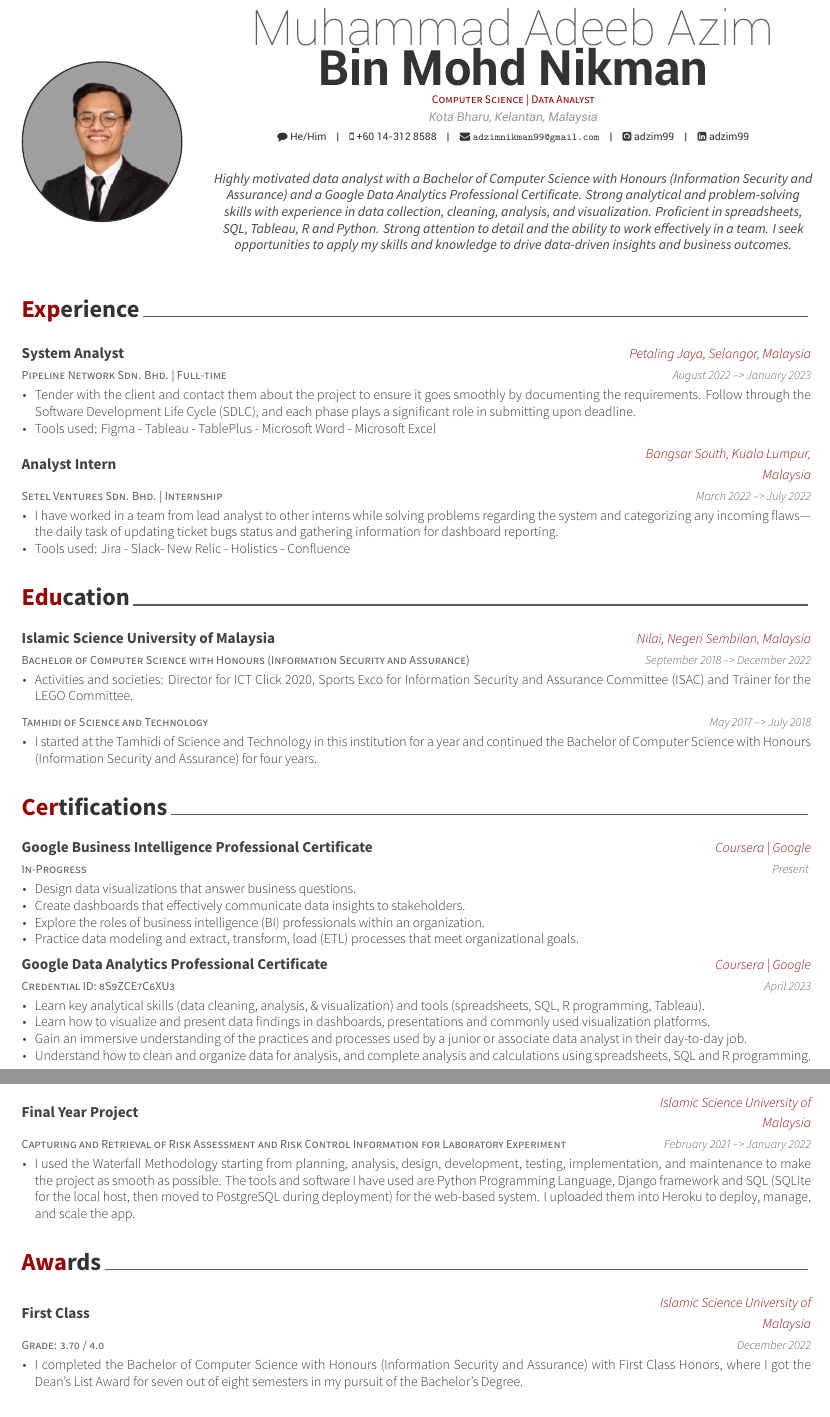
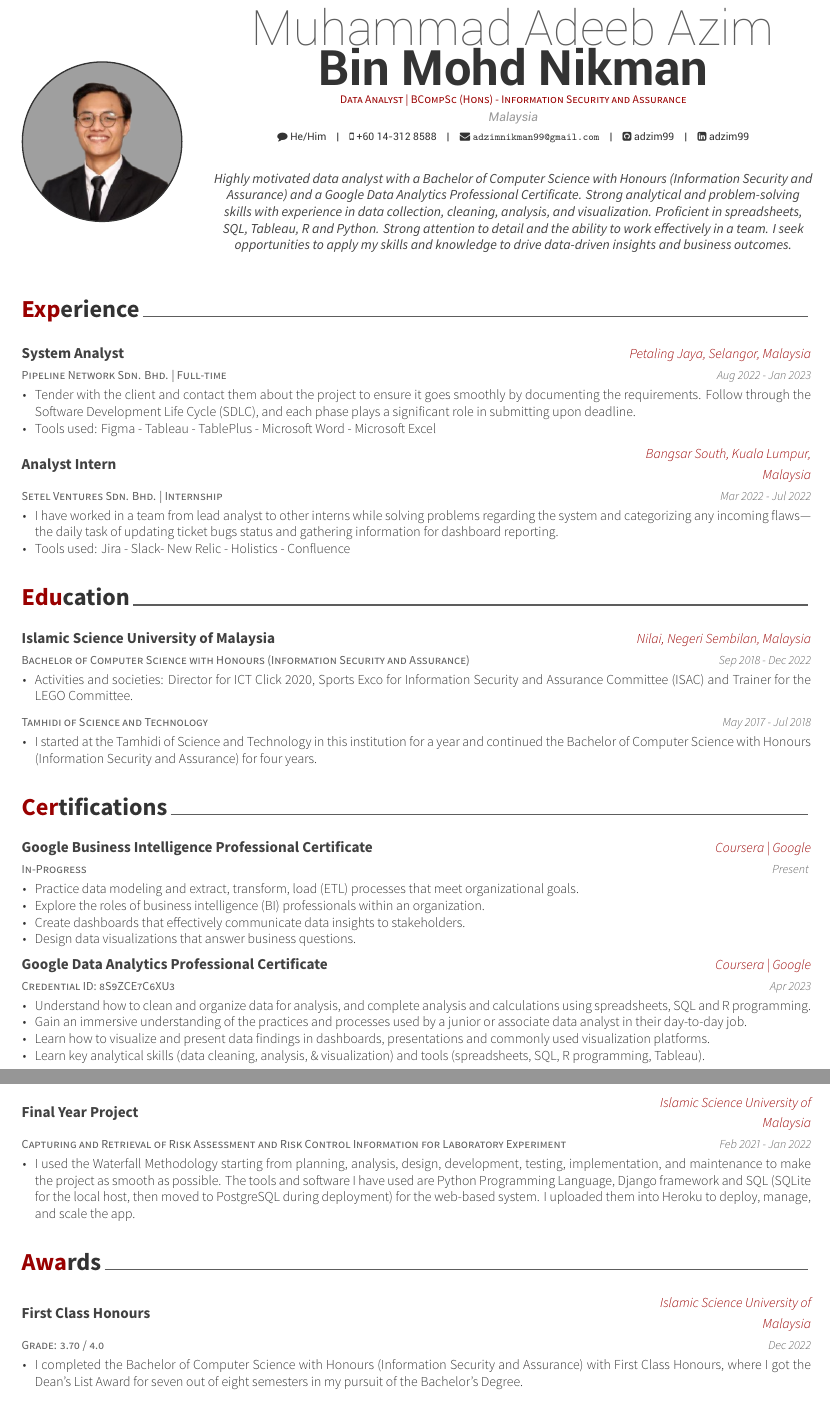
Before and after one commit to adzim99/CV-Adeeb, an R Markdown document (resume_adeeb_nikman/resume_adeeb_nikman.Rmd): two parts of pages 1 and 2 of 2, joined at a grey line, cut so that both start at the same text. The pictures show the output file resume_adeeb_nikman/resume_adeeb_nikman.pdf that the author committed with the source.

Commit message:
updated resume

```diff
--- a/r/data.r
+++ b/r/data.r
@@ -1,27 +1,27 @@
 experience <- tribble(
   ~title, ~unit, ~startMonth, ~startYear, ~endMonth, ~endYear, ~where, ~detail,
-  "System Analyst", "Pipeline Network Sdn. Bhd. | Full-time", "August", 2022, "January", 2023, "Petaling Jaya, Selangor, Malaysia", "Tender with the client and contact them about the project to ensure it goes smoothly by documenting the requirements. Follow through the Software Development Life Cycle (SDLC), and each phase plays a significant role in submitting upon deadline.",
-  "System Analyst", "Pipeline Network Sdn. Bhd. | Full-time", "August", 2022, "January", 2023, "Petaling Jaya, Selangor, Malaysia", "Tools used: Figma - Tableau - TablePlus - Microsoft Word - Microsoft Excel",
-  "Analyst Intern", "Setel Ventures Sdn. Bhd. | Internship", "March", 2022, "July", 2022, "Bangsar South, Kuala Lumpur, Malaysia", "I have worked in a team from lead analyst to other interns while solving problems regarding the system and categorizing any incoming flaws—the daily task of updating ticket bugs status and gathering information for dashboard reporting.",
-  "Analyst Intern", "Setel Ventures Sdn. Bhd. | Internship", "March", 2022, "July", 2022, "Bangsar South, Kuala Lumpur, Malaysia", "Tools used: Jira - Slack-  New Relic - Holistics - Confluence",
+  "System Analyst", "Pipeline Network Sdn. Bhd. | Full-time", "Aug", 2022, "Jan", 2023, "Petaling Jaya, Selangor, Malaysia", "Tender with the client and contact them about the project to ensure it goes smoothly by documenting the requirements. Follow through the Software Development Life Cycle (SDLC), and each phase plays a significant role in submitting upon deadline.",
+  "System Analyst", "Pipeline Network Sdn. Bhd. | Full-time", "Aug", 2022, "Jan", 2023, "Petaling Jaya, Selangor, Malaysia", "Tools used: Figma - Tableau - TablePlus - Microsoft Word - Microsoft Excel",
+  "Analyst Intern", "Setel Ventures Sdn. Bhd. | Internship", "Mar", 2022, "Jul", 2022, "Bangsar South, Kuala Lumpur, Malaysia", "I have worked in a team from lead analyst to other interns while solving problems regarding the system and categorizing any incoming flaws—the daily task of updating ticket bugs status and gathering information for dashboard reporting.",
+  "Analyst Intern", "Setel Ventures Sdn. Bhd. | Internship", "Mar", 2022, "Jul", 2022, "Bangsar South, Kuala Lumpur, Malaysia", "Tools used: Jira - Slack-  New Relic - Holistics - Confluence",
 )
 
 education <- tribble(
   ~degree, ~startMonth, ~startYear, ~endMonth, ~endYear, ~inst, ~where, ~detail,
-  "Bachelor of Computer Science with Honours (Information Security and Assurance)", "September", 2018, "December", 2022, "Islamic Science University of Malaysia", "Nilai, Negeri Sembilan, Malaysia", "Activities and societies: Director for ICT Click 2020, Sports Exco for Information Security and Assurance Committee (ISAC) and Trainer for the LEGO Committee.",
-  "Tamhidi of Science and Technology", "May", 2017, "July", 2018, "", "", "I started at the Tamhidi of Science and Technology in this institution for a year and continued the Bachelor of Computer Science with Honours (Information Security and Assurance) for four years.",
+  "Bachelor of Computer Science with Honours (Information Security and Assurance)", "Sep", 2018, "Dec", 2022, "Islamic Science University of Malaysia", "Nilai, Negeri Sembilan, Malaysia", "Activities and societies: Director for ICT Click 2020, Sports Exco for Information Security and Assurance Committee (ISAC) and Trainer for the LEGO Committee.",
+  "Tamhidi of Science and Technology", "May", 2017, "Jul", 2018, "", "", "I started at the Tamhidi of Science and Technology in this institution for a year and continued the Bachelor of Computer Science with Honours (Information Security and Assurance) for four years.",
 )
 
 certifications <- tribble(
   ~area, ~accomplishment, ~Month, ~Year, ~where, ~detail,
+  "Google Business Intelligence Professional Certificate", "In-Progress", "Present", NA, "Coursera | Google", "Practice data modeling and extract, transform, load (ETL) processes that meet organizational goals.",
+  "Google Business Intelligence Professional Certificate", "In-Progress", "Present", NA, "Coursera | Google", "Explore the roles of business intelligence (BI) professionals within an organization.",
+  "Google Business Intelligence Professional Certificate", "In-Progress", "Present", NA, "Coursera | Google", "Create dashboards that effectively communicate data insights to stakeholders.",
   "Google Business Intelligence Professional Certificate", "In-Progress", "Present", NA, "Coursera | Google", "Design data visualizations that answer business questions.",
-  "Google Business Intelligence Professional Certificate", "In-Progress", "Present", NA, "Coursera | Google", "Create dashboards that effectively communicate data insights to stakeholders.",
-  "Google Business Intelligence Professional Certificate", "In-Progress", "Present", NA, "Coursera | Google", "Explore the roles of business intelligence (BI) professionals within an organization.",
-  "Google Business Intelligence Professional Certificate", "In-Progress", "Present", NA, "Coursera | Google", "Practice data modeling and extract, transform, load (ETL) processes that meet organizational goals.",
-  "Google Data Analytics Professional Certificate", "Credential ID: 8S9ZCE7C6XU3", "April", 2023, "Coursera | Google", "Learn key analytical skills (data cleaning, analysis, & visualization) and tools (spreadsheets, SQL, R programming, Tableau).",
-  "Google Data Analytics Professional Certificate", "Credential ID: 8S9ZCE7C6XU3", "April", 2023, "Coursera | Google", "Learn how to visualize and present data findings in dashboards, presentations and commonly used visualization platforms.",
-  "Google Data Analytics Professional Certificate", "Credential ID: 8S9ZCE7C6XU3", "April", 2023, "Coursera | Google", "Gain an immersive understanding of the practices and processes used by a junior or associate data analyst in their day-to-day job.",
-  "Google Data Analytics Professional Certificate", "Credential ID: 8S9ZCE7C6XU3", "April", 2023, "Coursera | Google", "Understand how to clean and organize data for analysis, and complete analysis and calculations using spreadsheets, SQL and R programming.",
+  "Google Data Analytics Professional Certificate", "Credential ID: 8S9ZCE7C6XU3", "Apr", 2023, "Coursera | Google", "Understand how to clean and organize data for analysis, and complete analysis and calculations using spreadsheets, SQL and R programming.",
+  "Google Data Analytics Professional Certificate", "Credential ID: 8S9ZCE7C6XU3", "Apr", 2023, "Coursera | Google", "Gain an immersive understanding of the practices and processes used by a junior or associate data analyst in their day-to-day job.",
+  "Google Data Analytics Professional Certificate", "Credential ID: 8S9ZCE7C6XU3", "Apr", 2023, "Coursera | Google", "Learn how to visualize and present data findings in dashboards, presentations and commonly used visualization platforms.",
+  "Google Data Analytics Professional Certificate", "Credential ID: 8S9ZCE7C6XU3", "Apr", 2023, "Coursera | Google", "Learn key analytical skills (data cleaning, analysis, & visualization) and tools (spreadsheets, SQL, R programming, Tableau).",
 )
 
 skills <- tribble(
@@ -32,12 +32,12 @@ skills <- tribble(
 
 projects <- tribble(
   ~area, ~accomplishment, ~startMonth, ~startYear, ~endMonth, ~endYear, ~where, ~detail,
-  "Final Year Project", "Capturing and Retrieval of Risk Assessment and Risk Control Information for Laboratory Experiment", "February", 2021, "January", 2022, "Islamic Science University of Malaysia", "I used the Waterfall Methodology starting from planning, analysis, design, development, testing, implementation, and maintenance to make the project as smooth as possible. The tools and software I have used are Python Programming Language, Django framework and SQL (SQLite for the local host, then moved to PostgreSQL during deployment) for the web-based system. I uploaded them into Heroku to deploy, manage, and scale the app.",
+  "Final Year Project", "Capturing and Retrieval of Risk Assessment and Risk Control Information for Laboratory Experiment", "Feb", 2021, "Jan", 2022, "Islamic Science University of Malaysia", "I used the Waterfall Methodology starting from planning, analysis, design, development, testing, implementation, and maintenance to make the project as smooth as possible. The tools and software I have used are Python Programming Language, Django framework and SQL (SQLite for the local host, then moved to PostgreSQL during deployment) for the web-based system. I uploaded them into Heroku to deploy, manage, and scale the app.",
 )
 
 awards <- tribble(
   ~area, ~accomplishment, ~Month, ~Year, ~where, ~detail,
-  "First Class", "Grade: 3.70 / 4.0", "December", 2022, "Islamic Science University of Malaysia", "I completed the Bachelor of Computer Science with Honours (Information Security and Assurance) with First Class Honors, where I got the Dean's List Award for seven out of eight semesters in my pursuit of the Bachelor's Degree.",
+  "First Class Honours", "Grade: 3.70 / 4.0", "Dec", 2022, "Islamic Science University of Malaysia", "I completed the Bachelor of Computer Science with Honours (Information Security and Assurance) with First Class Honours, where I got the Dean's List Award for seven out of eight semesters in my pursuit of the Bachelor's Degree.",
 )
 
 languages <- tribble(
--- a/resume_adeeb_nikman/resume_adeeb_nikman.Rmd
+++ b/resume_adeeb_nikman/resume_adeeb_nikman.Rmd
@@ -1,14 +1,14 @@
 ---
 name: Muhammad Adeeb Azim
 surname: Bin Mohd Nikman
-position: "Computer Science | Data Analyst"
-address: "Kota Bharu, Kelantan, Malaysia"
+position: "Data Analyst | BCompSc (Hons) - Information Security and Assurance"
+address: "Malaysia"
 profilepic: "./img/me.png"
 pronouns: He/Him
 phone: +60 14-312 8588
 email: "adzimnikman99@gmail.com"
+linkedin: adzim99
 github: adzim99
-linkedin: adzim99
 date: "`r format(Sys.time(), '%B %Y')`"
 headcolor: 990000
 aboutme: "Highly motivated data analyst with a Bachelor of Computer Science with Honours (Information Security and Assurance) and a Google Data Analytics Professional Certificate. Strong analytical and problem-solving skills with experience in data collection, cleaning, analysis, and visualization. Proficient in spreadsheets, SQL, Tableau, R and Python. Strong attention to detail and the ability to work effectively in a team. I seek opportunities to apply my skills and knowledge to drive data-driven insights and business outcomes."
```
Also changed, not shown: resume_adeeb_nikman/resume_adeeb_nikman.pdf, resume_adeeb_nikman/resume_adeeb_nikman.Rmd (6 more changed lines).
